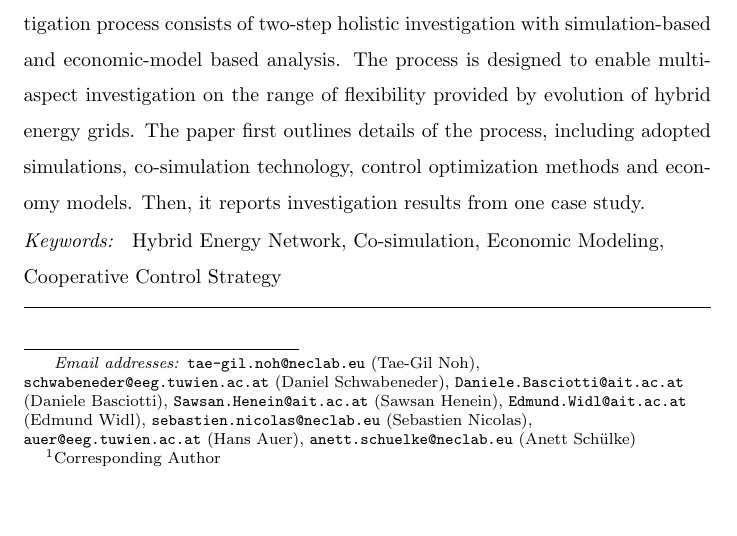
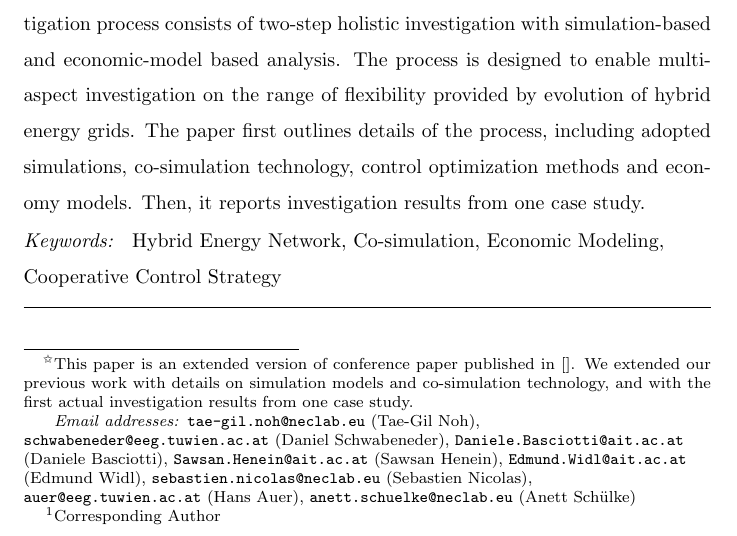
Before and after one commit to gilnoh/laughing-eureka, a LaTeX paper (orpheus_AE.tex): part of page 1 of 20 before the commit and part of page 2 of 21 after it, cut so that both start at the same text, the shorter picture padded with empty space. Compiled offline with pdfLaTeX.

Commit message:
change on title

```diff
--- a/orpheus_AE.tex
+++ b/orpheus_AE.tex
@@ -34,7 +34,9 @@
 
-%\title{An Investigation on Hybrid Energy Grid %Optimization}%\tnoteref{mytitlenote}}
-%\tnotetext[mytitlenote]{This paper is an extended version of .}
-
+\title{An Investigation Process for Hybrid Energy Grid Optimization}\tnoteref{mytitlenote}}
+\tnotetext[mytitlenote]{This paper is an extended version of
+  conference paper published in \cite{}. We extended our previous work
+  with details on simulation models and co-simulation technology, and
+  with the first actual investigation results from one case study. }
 % \author{Tae-Gil Noh, Daniel Schwabeneder,  Sebastien Nicolas, Anett
 %   Sch\"ulke, }
 % \ead{tae-gil.noh@neclab.eu, schwabeneder@eeg.tuwien.ac.at,
```
Also changed, not shown: orpheus_AE.tex (2 more changed lines).
